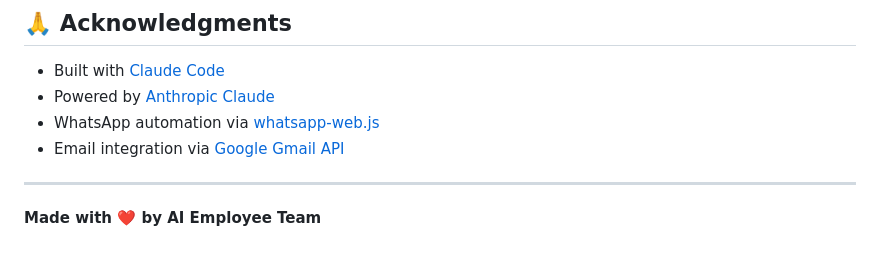
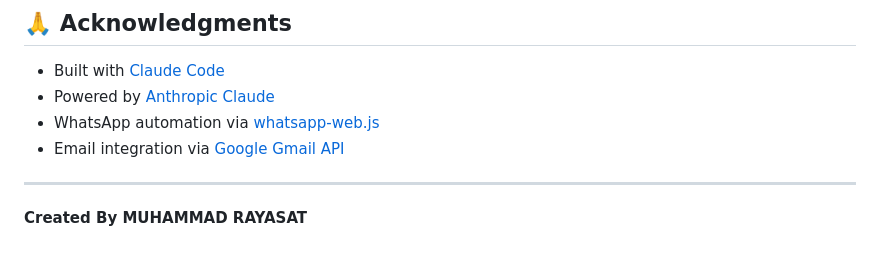
Before and after one commit to M-Rayasat/AI_Employee, a Markdown page: README.md, the part around the change. GitHub-like rendering.

```diff
--- a/README.md
+++ b/README.md
@@ -451,4 +451,4 @@ For issues and questions:
 
 ---
 
-**Made with ❤️ by AI Employee Team**
+**Created By MUHAMMAD RAYASAT**
```
